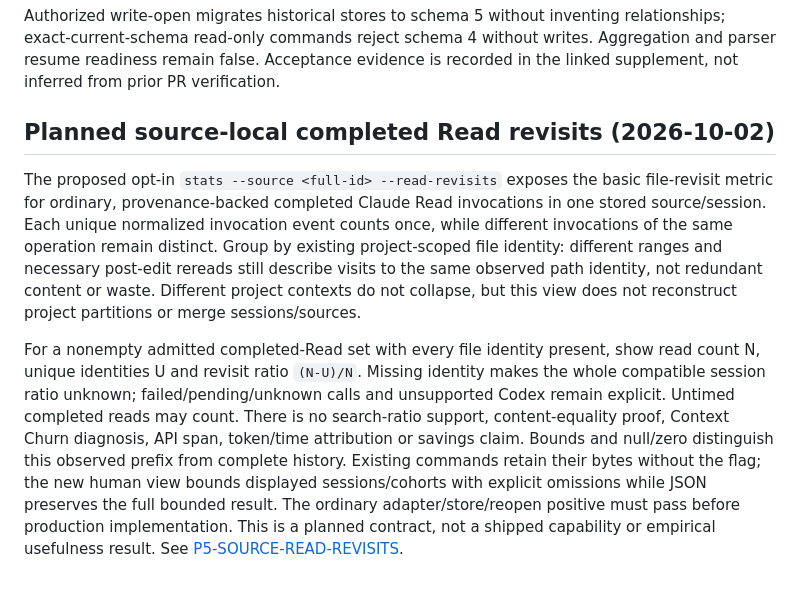
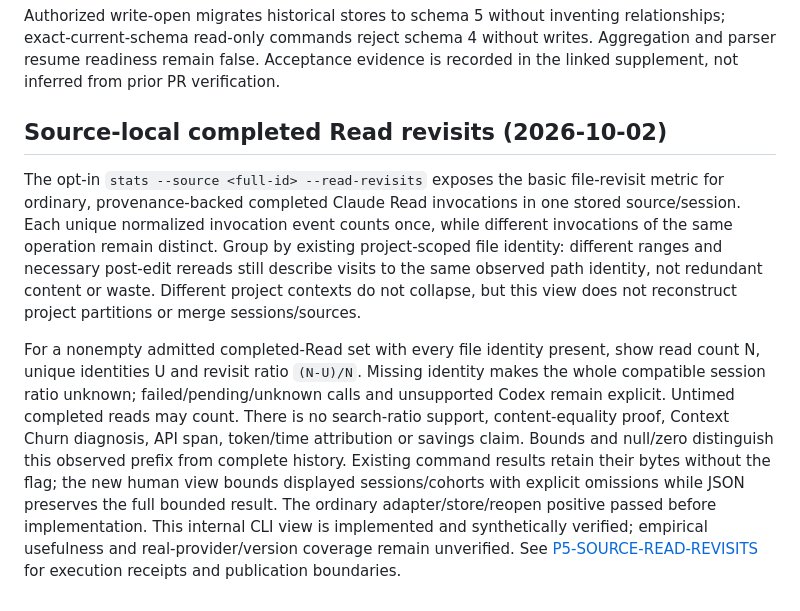
Before and after one commit to WhiteKiwi/agentprof, a Markdown page: docs/SPEC.md, the part around the change. Rendered like a GitHub page.

```diff
--- a/docs/SPEC.md
+++ b/docs/SPEC.md
@@ -191,8 +191,8 @@ The failure view human summary deterministically bounds displayed sessions/cohor
 
 Authorized write-open migrates historical stores to schema 5 without inventing relationships; exact-current-schema read-only commands reject schema 4 without writes. Aggregation and parser resume readiness remain false. Acceptance evidence is recorded in the linked supplement, not inferred from prior PR verification.
 
-## Planned source-local completed Read revisits (2026-10-02)
+## Source-local completed Read revisits (2026-10-02)
 
-The proposed opt-in `stats --source <full-id> --read-revisits` exposes the basic file-revisit metric for ordinary, provenance-backed completed Claude Read invocations in one stored source/session. Each unique normalized invocation event counts once, while different invocations of the same operation remain distinct. Group by existing project-scoped file identity: different ranges and necessary post-edit rereads still describe visits to the same observed path identity, not redundant content or waste. Different project contexts do not collapse, but this view does not reconstruct project partitions or merge sessions/sources.
+The opt-in `stats --source <full-id> --read-revisits` exposes the basic file-revisit metric for ordinary, provenance-backed completed Claude Read invocations in one stored source/session. Each unique normalized invocation event counts once, while different invocations of the same operation remain distinct. Group by existing project-scoped file identity: different ranges and necessary post-edit rereads still describe visits to the same observed path identity, not redundant content or waste. Different project contexts do not collapse, but this view does not reconstruct project partitions or merge sessions/sources.
 
-For a nonempty admitted completed-Read set with every file identity present, show read count N, unique identities U and revisit ratio `(N-U)/N`. Missing identity makes the whole compatible session ratio unknown; failed/pending/unknown calls and unsupported Codex remain explicit. Untimed completed reads may count. There is no search-ratio support, content-equality proof, Context Churn diagnosis, API span, token/time attribution or savings claim. Bounds and null/zero distinguish this observed prefix from complete history. Existing commands retain their bytes without the flag; the new human view bounds displayed sessions/cohorts with explicit omissions while JSON preserves the full bounded result. The ordinary adapter/store/reopen positive must pass before production implementation. This is a planned contract, not a shipped capability or empirical usefulness result. See [P5-SOURCE-READ-REVISITS](P5-SOURCE-READ-REVISITS.md).
+For a nonempty admitted completed-Read set with every file identity present, show read count N, unique identities U and revisit ratio `(N-U)/N`. Missing identity makes the whole compatible session ratio unknown; failed/pending/unknown calls and unsupported Codex remain explicit. Untimed completed reads may count. There is no search-ratio support, content-equality proof, Context Churn diagnosis, API span, token/time attribution or savings claim. Bounds and null/zero distinguish this observed prefix from complete history. Existing command results retain their bytes without the flag; the new human view bounds displayed sessions/cohorts with explicit omissions while JSON preserves the full bounded result. The ordinary adapter/store/reopen positive passed before implementation. This internal CLI view is implemented and synthetically verified; empirical usefulness and real-provider/version coverage remain unverified. See [P5-SOURCE-READ-REVISITS](P5-SOURCE-READ-REVISITS.md) for execution receipts and publication boundaries.
```
Also changed, not shown: docs/IMPLEMENTATION.md (+3 -3 lines), docs/P5-SOURCE-READ-REVISITS.md (+16 -2 lines).
